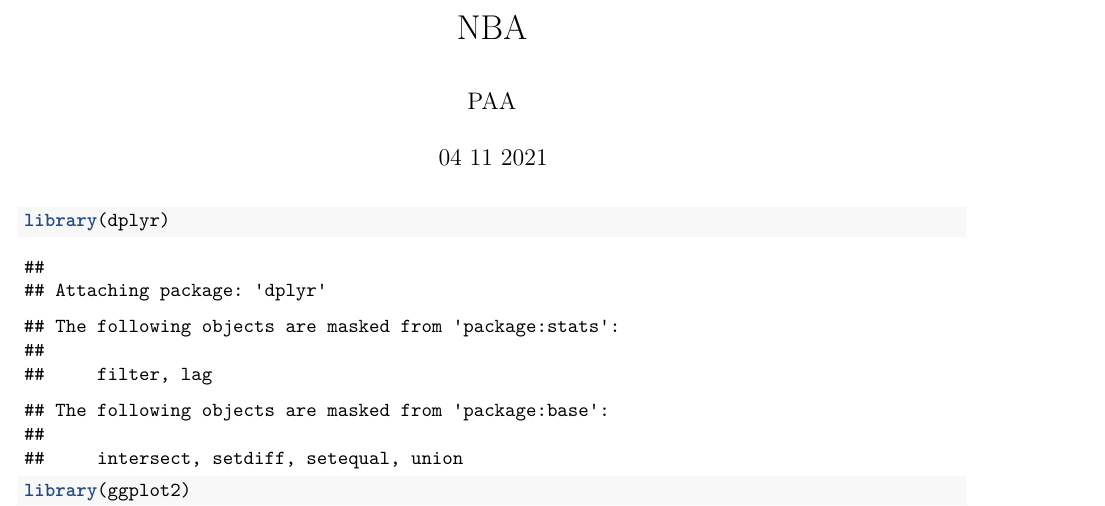
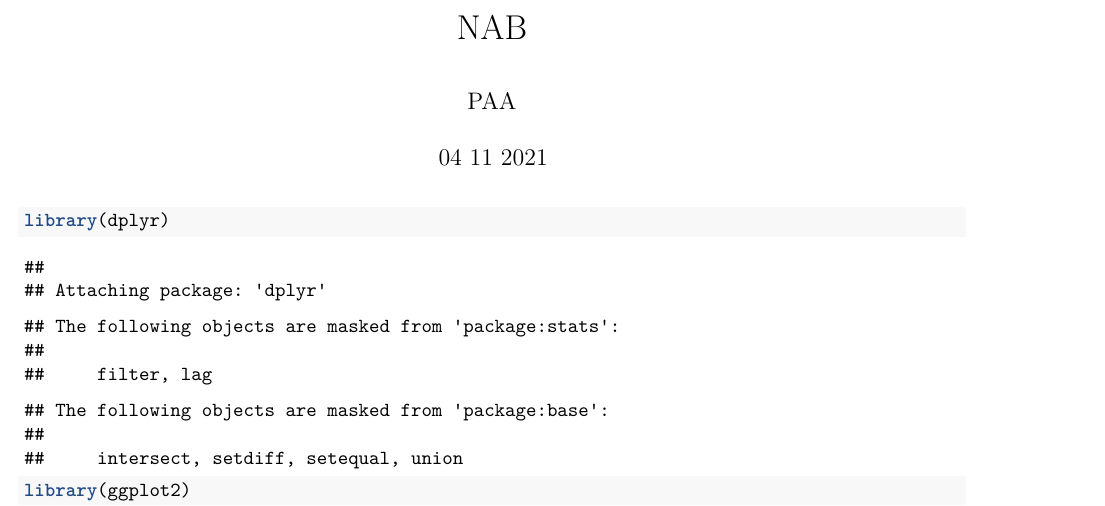
Before and after one commit to avemarkus/bioinf_project, an R Markdown document (code/NBA.Rmd): part of page 1 of 12, cut at the place of the change. Rendered offline with R 4.5, knitr and Pandoc, then LaTeX, with nearby package versions; code that draws random numbers runs with fixed seeds of ours.

Commit message:
Update NBA.Rmd

```diff
--- a/code/NBA.Rmd
+++ b/code/NBA.Rmd
@@ -1,5 +1,5 @@
 ---
-title: "NBA"
+title: "NAB"
 author: "PAA"
 date: "04 11 2021"
 output: pdf_document
```
